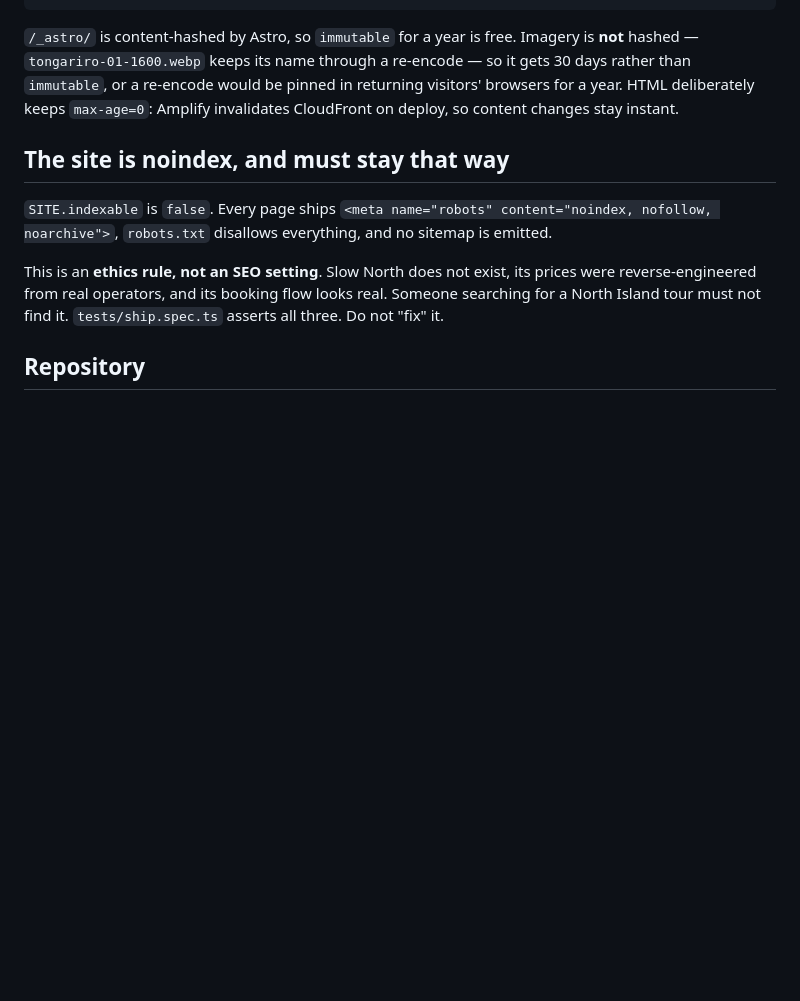
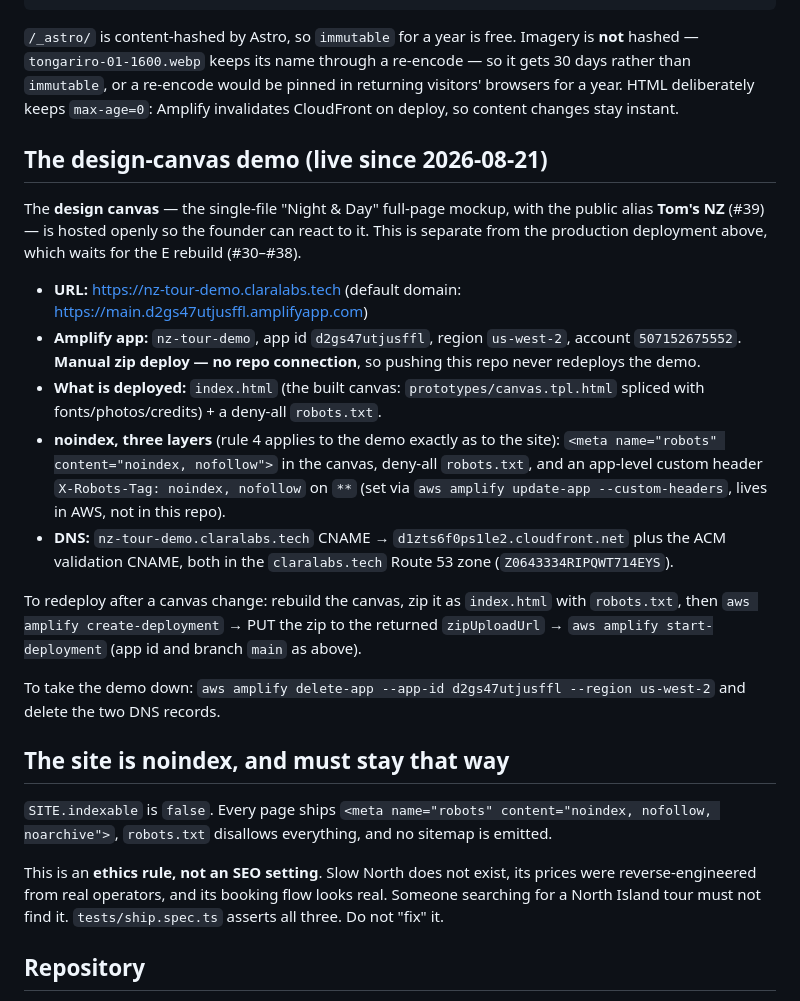
Before and after one commit to Chase-Riddick/nz-tourism-solution, a Markdown page: RUNBOOK.md, the part around the change. Drawn GitHub-style; blank space fills up the shorter version.

Commit message:
#39 RUNBOOK: the openly-hosted design-canvas demo
Co-Authored-By: Claude Fable 5 <noreply@anthropic.com>

```diff
--- a/RUNBOOK.md
+++ b/RUNBOOK.md
@@ -104,6 +104,37 @@ so it gets 30 days rather than `immutable`, or a re-encode would be pinned in
 returning visitors' browsers for a year. HTML deliberately keeps `max-age=0`:
 Amplify invalidates CloudFront on deploy, so content changes stay instant.
 
+## The design-canvas demo (live since 2026-08-21)
+
+The **design canvas** — the single-file "Night & Day" full-page mockup, with
+the public alias **Tom's NZ** (#39) — is hosted openly so the founder can react
+to it. This is separate from the production deployment above, which waits for
+the E rebuild (#30–#38).
+
+- **URL:** https://nz-tour-demo.claralabs.tech
+  (default domain: https://main.d2gs47utjusffl.amplifyapp.com)
+- **Amplify app:** `nz-tour-demo`, app id `d2gs47utjusffl`, region `us-west-2`,
+  account `507152675552`. **Manual zip deploy — no repo connection**, so pushing
+  this repo never redeploys the demo.
+- **What is deployed:** `index.html` (the built canvas: `prototypes/canvas.tpl.html`
+  spliced with fonts/photos/credits) + a deny-all `robots.txt`.
+- **noindex, three layers** (rule 4 applies to the demo exactly as to the site):
+  `<meta name="robots" content="noindex, nofollow">` in the canvas, deny-all
+  `robots.txt`, and an app-level custom header `X-Robots-Tag: noindex, nofollow`
+  on `**` (set via `aws amplify update-app --custom-headers`, lives in AWS, not
+  in this repo).
+- **DNS:** `nz-tour-demo.claralabs.tech` CNAME → `d1zts6f0ps1le2.cloudfront.net`
+  plus the ACM validation CNAME, both in the `claralabs.tech` Route 53 zone
+  (`Z0643334RIPQWT714EYS`).
+
+To redeploy after a canvas change: rebuild the canvas, zip it as `index.html`
+with `robots.txt`, then `aws amplify create-deployment` → PUT the zip to the
+returned `zipUploadUrl` → `aws amplify start-deployment` (app id and branch
+`main` as above).
+
+To take the demo down: `aws amplify delete-app --app-id d2gs47utjusffl
+--region us-west-2` and delete the two DNS records.
+
 ## The site is noindex, and must stay that way
 
 `SITE.indexable` is `false`. Every page ships
```
